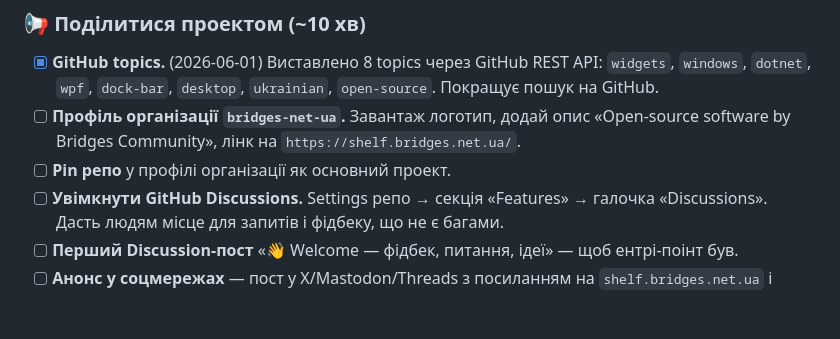
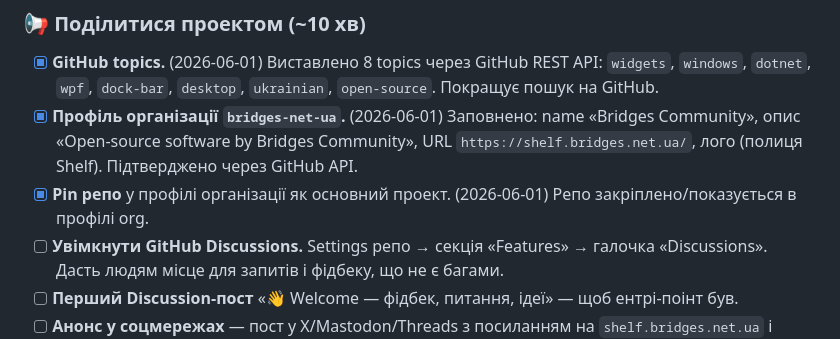
Before and after one commit to bridges-net-ua/shelf, a Markdown page: plan_reliz.md, the part around the change. Drawn GitHub-style; blank space fills up the shorter version.

Commit message:
docs: mark org profile and repo pin as done in plan
Org profile (name/description/URL/logo) and the repo pin are live on
GitHub, verified via API; tick the matching plan_reliz.md items.

Co-Authored-By: Claude Opus 4.8 (1M context) <noreply@anthropic.com>

```diff
--- a/plan_reliz.md
+++ b/plan_reliz.md
@@ -266,8 +266,8 @@
 ### 📢 Поділитися проектом (~10 хв)
 
 - [x] **GitHub topics.** (2026-06-01) Виставлено 8 topics через GitHub REST API: `widgets`, `windows`, `dotnet`, `wpf`, `dock-bar`, `desktop`, `ukrainian`, `open-source`. Покращує пошук на GitHub.
-- [ ] **Профіль організації `bridges-net-ua`.** Завантаж логотип, додай опис «Open-source software by Bridges Community», лінк на `https://shelf.bridges.net.ua/`.
-- [ ] **Pin репо** у профілі організації як основний проект.
+- [x] **Профіль організації `bridges-net-ua`.** (2026-06-01) Заповнено: name «Bridges Community», опис «Open-source software by Bridges Community», URL `https://shelf.bridges.net.ua/`, лого (полиця Shelf). Підтверджено через GitHub API.
+- [x] **Pin репо** у профілі організації як основний проект. (2026-06-01) Репо закріплено/показується в профілі org.
 - [ ] **Увімкнути GitHub Discussions.** Settings репо → секція «Features» → галочка «Discussions». Дасть людям місце для запитів і фідбеку, що не є багами.
 - [ ] **Перший Discussion-пост** «👋 Welcome — фідбек, питання, ідеї» — щоб ентрі-поінт був.
 - [ ] **Анонс у соцмережах** — пост у X/Mastodon/Threads з посиланням на `shelf.bridges.net.ua` і скріншотом. Українська tech-спільнота.
```
